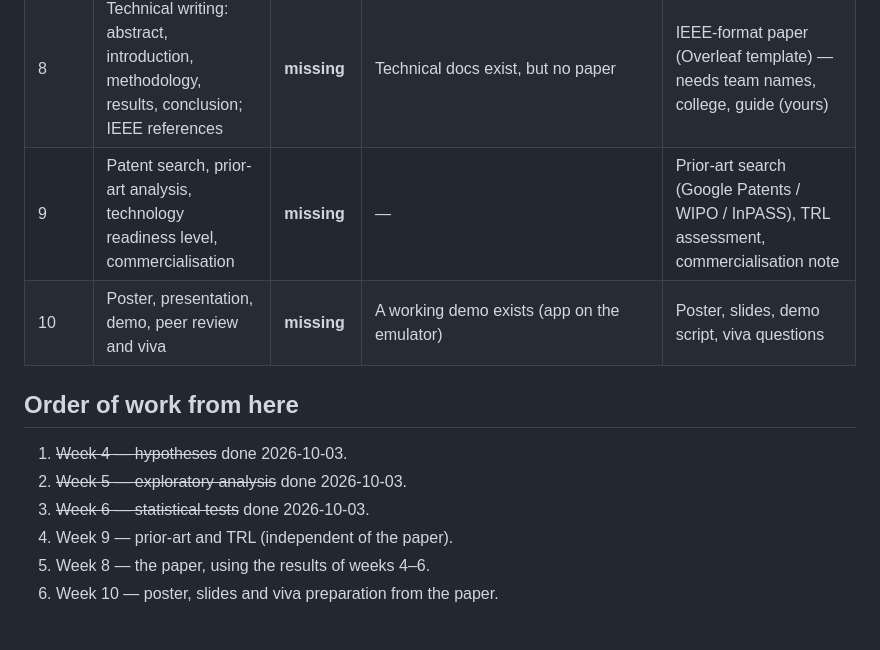
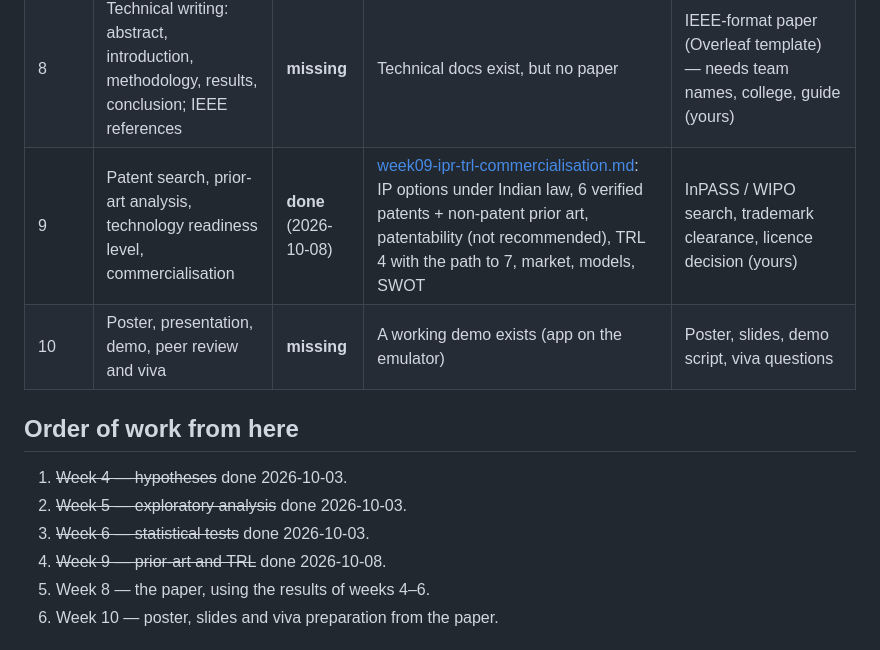
Before and after one commit to Pushkaraj1234/Student-Early-Warning-System, a Markdown page: docs/research/course-alignment.md, the part around the change. Drawn GitHub-style.

```diff
--- a/docs/research/course-alignment.md
+++ b/docs/research/course-alignment.md
@@ -16,7 +16,7 @@ Legend: **done** = exists and is verified · **partial** = exists but not in the
 | 6 | Correlation, regression, hypothesis testing, performance metrics, validation | **done** (2026-10-03) | [week06-statistical-analysis.md](week06-statistical-analysis.md): 10 pre-registered tests, Holm-corrected, all supported; report `ml/reports/hypotheses-20261003T095318Z/`; code `ml/analysis/hypotheses.py` | — |
 | 7 | Prototype / proof of concept, version control, reproducibility, documentation | **done** | Mobile app and website, database, backend jobs, ML pipeline, in-app training; weekly longitudinal model ([longitudinal-v3.md](../ml/longitudinal-v3.md)) and two external benchmark datasets ([external-datasets.md](../ml/external-datasets.md)); GitHub repository; 130 + 181 + 115 automated tests; 390 database checks | — |
 | 8 | Technical writing: abstract, introduction, methodology, results, conclusion; IEEE references | **missing** | Technical docs exist, but no paper | IEEE-format paper (Overleaf template) — needs team names, college, guide (yours) |
-| 9 | Patent search, prior-art analysis, technology readiness level, commercialisation | **missing** | — | Prior-art search (Google Patents / WIPO / InPASS), TRL assessment, commercialisation note |
+| 9 | Patent search, prior-art analysis, technology readiness level, commercialisation | **done** (2026-10-08) | [week09-ipr-trl-commercialisation.md](week09-ipr-trl-commercialisation.md): IP options under Indian law, 6 verified patents + non-patent prior art, patentability (not recommended), TRL 4 with the path to 7, market, models, SWOT | InPASS / WIPO search, trademark clearance, licence decision (yours) |
 | 10 | Poster, presentation, demo, peer review and viva | **missing** | A working demo exists (app on the emulator) | Poster, slides, demo script, viva questions |
 
 ## Order of work from here
@@ -24,7 +24,7 @@ Legend: **done** = exists and is verified · **partial** = exists but not in the
 1. ~~Week 4 — hypotheses~~ done 2026-10-03.
 2. ~~Week 5 — exploratory analysis~~ done 2026-10-03.
 3. ~~Week 6 — statistical tests~~ done 2026-10-03.
-4. Week 9 — prior-art and TRL (independent of the paper).
+4. ~~Week 9 — prior-art and TRL~~ done 2026-10-08.
 5. Week 8 — the paper, using the results of weeks 4–6.
 6. Week 10 — poster, slides and viva preparation from the paper.
 
```
Also changed, not shown: docs/research/week09-ipr-trl-commercialisation.md (added, +137 -0 lines).
